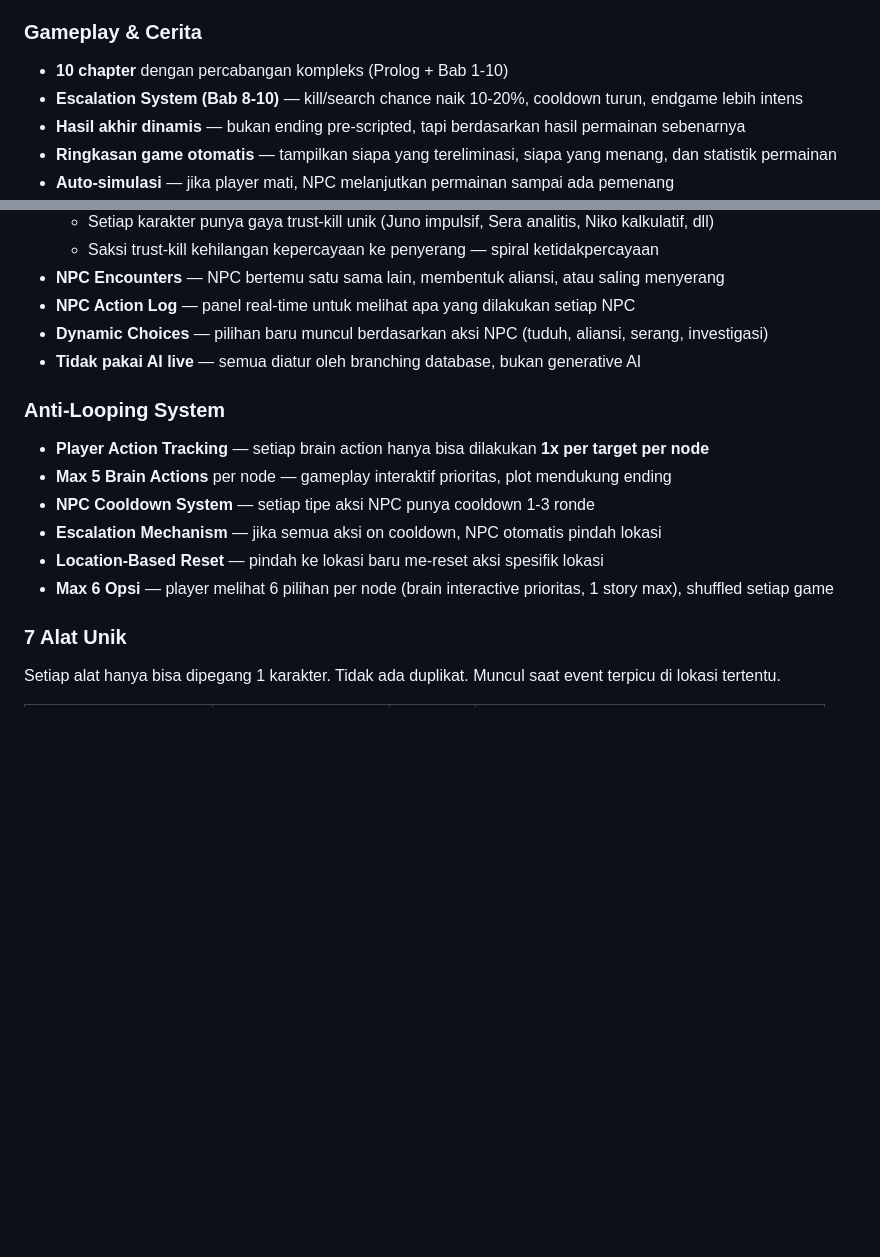
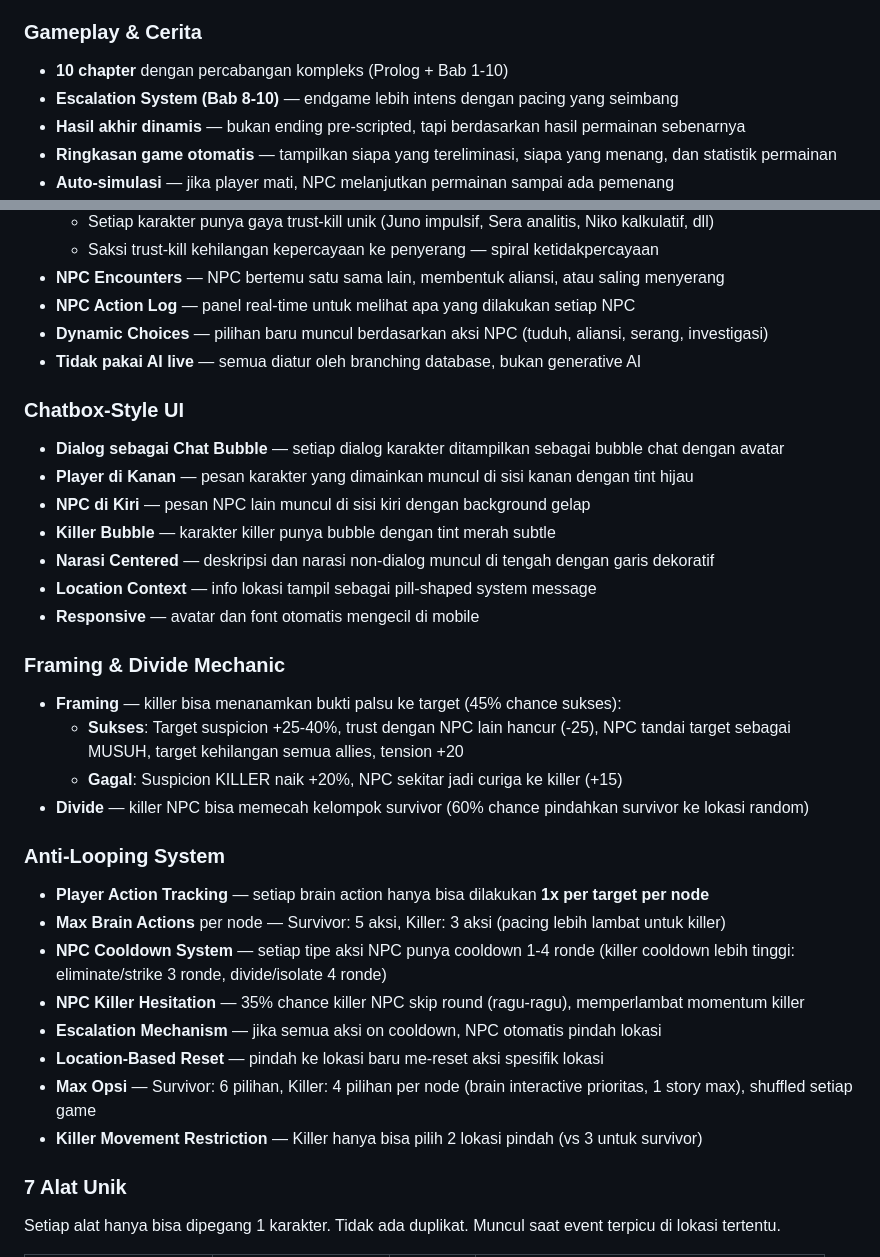
Before and after one commit to yowanda/simpulterakhir, a Markdown page: README.md, 2 parts joined by grey strips. GitHub-like rendering; blank space fills up the shorter version.

Commit message:
docs: update README with chatbox UI, framing mechanics, killer nerf info

```diff
--- a/README.md
+++ b/README.md
@@ -24,7 +24,7 @@ Di balik semua ini berdiri **Sang Penenun** — dalang anonim yang menenun jarin
 
 ### Gameplay & Cerita
 - **10 chapter** dengan percabangan kompleks (Prolog + Bab 1-10)
-- **Escalation System (Bab 8-10)** — kill/search chance naik 10-20%, cooldown turun, endgame lebih intens
+- **Escalation System (Bab 8-10)** — endgame lebih intens dengan pacing yang seimbang
 - **Hasil akhir dinamis** — bukan ending pre-scripted, tapi berdasarkan hasil permainan sebenarnya
 - **Ringkasan game otomatis** — tampilkan siapa yang tereliminasi, siapa yang menang, dan statistik permainan
 - **Auto-simulasi** — jika player mati, NPC melanjutkan permainan sampai ada pemenang
@@ -102,13 +102,30 @@ Di balik semua ini berdiri **Sang Penenun** — dalang anonim yang menenun jarin
 - **Dynamic Choices** — pilihan baru muncul berdasarkan aksi NPC (tuduh, aliansi, serang, investigasi)
 - **Tidak pakai AI live** — semua diatur oleh branching database, bukan generative AI
 
+### Chatbox-Style UI
+- **Dialog sebagai Chat Bubble** — setiap dialog karakter ditampilkan sebagai bubble chat dengan avatar
+- **Player di Kanan** — pesan karakter yang dimainkan muncul di sisi kanan dengan tint hijau
+- **NPC di Kiri** — pesan NPC lain muncul di sisi kiri dengan background gelap
+- **Killer Bubble** — karakter killer punya bubble dengan tint merah subtle
+- **Narasi Centered** — deskripsi dan narasi non-dialog muncul di tengah dengan garis dekoratif
+- **Location Context** — info lokasi tampil sebagai pill-shaped system message
+- **Responsive** — avatar dan font otomatis mengecil di mobile
+
+### Framing & Divide Mechanic
+- **Framing** — killer bisa menanamkan bukti palsu ke target (45% chance sukses):
+  - **Sukses**: Target suspicion +25-40%, trust dengan NPC lain hancur (-25), NPC tandai target sebagai MUSUH, target kehilangan semua allies, tension +20
+  - **Gagal**: Suspicion KILLER naik +20%, NPC sekitar jadi curiga ke killer (+15)
+- **Divide** — killer NPC bisa memecah kelompok survivor (60% chance pindahkan survivor ke lokasi random)
+
 ### Anti-Looping System
 - **Player Action Tracking** — setiap brain action hanya bisa dilakukan **1x per target per node**
-- **Max 5 Brain Actions** per node — gameplay interaktif prioritas, plot mendukung ending
-- **NPC Cooldown System** — setiap tipe aksi NPC punya cooldown 1-3 ronde
+- **Max Brain Actions** per node — Survivor: 5 aksi, Killer: 3 aksi (pacing lebih lambat untuk killer)
+- **NPC Cooldown System** — setiap tipe aksi NPC punya cooldown 1-4 ronde (killer cooldown lebih tinggi: eliminate/strike 3 ronde, divide/isolate 4 ronde)
+- **NPC Killer Hesitation** — 35% chance killer NPC skip round (ragu-ragu), memperlambat momentum killer
 - **Escalation Mechanism** — jika semua aksi on cooldown, NPC otomatis pindah lokasi
 - **Location-Based Reset** — pindah ke lokasi baru me-reset aksi spesifik lokasi
-- **Max 6 Opsi** — player melihat 6 pilihan per node (brain interactive prioritas, 1 story max), shuffled setiap game
+- **Max Opsi** — Survivor: 6 pilihan, Killer: 4 pilihan per node (brain interactive prioritas, 1 story max), shuffled setiap game
+- **Killer Movement Restriction** — Killer hanya bisa pilih 2 lokasi pindah (vs 3 untuk survivor)
 
 ### 7 Alat Unik
 Setiap alat hanya bisa dipegang 1 karakter. Tidak ada duplikat. Muncul saat event terpicu di lokasi tertentu.
```
